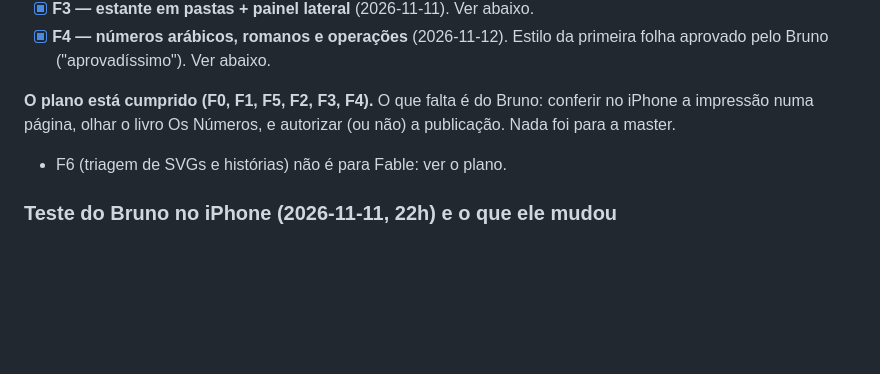
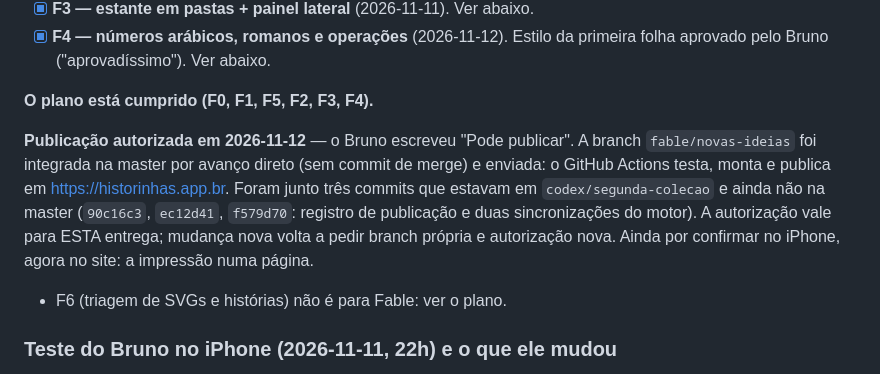
Before and after one commit to brunogreinert2/app-infantil, a Markdown page: docs/CONTINUAR_AQUI.md, the part around the change. Rendered like a GitHub page; blank space fills up the shorter version.

Commit message:
Registra a autorização de publicação das novas ideias
Co-Authored-By: Claude Fable 5.2 <noreply@anthropic.com>

```diff
--- a/docs/CONTINUAR_AQUI.md
+++ b/docs/CONTINUAR_AQUI.md
@@ -17,9 +17,17 @@ Registro de acessibilidade, com o que NÃO foi verificado: `docs/ACESSIBILIDADE.
 - [x] **F4 — números arábicos, romanos e operações** (2026-11-12). Estilo da
       primeira folha aprovado pelo Bruno ("aprovadíssimo"). Ver abaixo.
 
-**O plano está cumprido (F0, F1, F5, F2, F3, F4).** O que falta é do Bruno:
-conferir no iPhone a impressão numa página, olhar o livro Os Números, e
-autorizar (ou não) a publicação. Nada foi para a master.
+**O plano está cumprido (F0, F1, F5, F2, F3, F4).**
+
+**Publicação autorizada em 2026-11-12** — o Bruno escreveu "Pode publicar".
+A branch `fable/novas-ideias` foi integrada na master por avanço direto
+(sem commit de merge) e enviada: o GitHub Actions testa, monta e publica em
+https://historinhas.app.br. Foram junto três commits que estavam em
+`codex/segunda-colecao` e ainda não na master (`90c16c3`, `ec12d41`,
+`f579d70`: registro de publicação e duas sincronizações do motor).
+A autorização vale para ESTA entrega; mudança nova volta a pedir branch
+própria e autorização nova. Ainda por confirmar no iPhone, agora no site:
+a impressão numa página.
 - F6 (triagem de SVGs e histórias) não é para Fable: ver o plano.
 
 ### Teste do Bruno no iPhone (2026-11-11, 22h) e o que ele mudou
```
